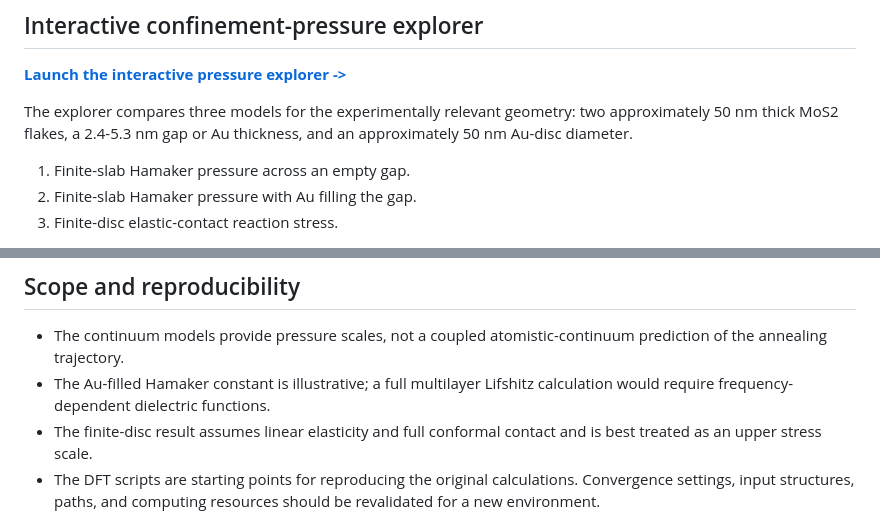
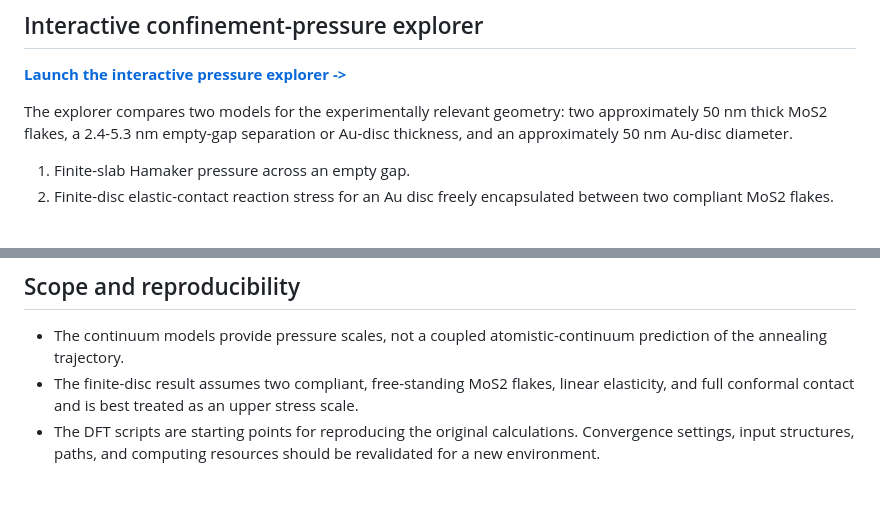
Before and after one commit to cuiyist/MoS2-Au-MoS2, a Markdown page: README.md, 2 parts joined by grey strips. Rendered like a GitHub page; blank space fills up the shorter version.

```diff
--- a/README.md
+++ b/README.md
@@ -9,9 +9,8 @@ Research code and supporting analysis for Au confined between MoS2 flakes. The r
 
 [**Launch the interactive pressure explorer ->**](https://cuiyist.github.io/MoS2-Au-MoS2/)
 
-The explorer compares three models for the experimentally relevant geometry: two approximately 50 nm thick MoS2 flakes, a 2.4-5.3 nm gap or Au thickness, and an approximately 50 nm Au-disc diameter.
+The explorer compares two models for the experimentally relevant geometry: two approximately 50 nm thick MoS2 flakes, a 2.4-5.3 nm empty-gap separation or Au-disc thickness, and an approximately 50 nm Au-disc diameter.
 
 1. Finite-slab Hamaker pressure across an empty gap.
-2. Finite-slab Hamaker pressure with Au filling the gap.
-3. Finite-disc elastic-contact reaction stress.
+2. Finite-disc elastic-contact reaction stress for an Au disc freely encapsulated between two compliant MoS2 flakes.
 
@@ -71,8 +70,7 @@ Several scripts contain machine-specific paths or refer to source data that are
 ## Scope and reproducibility
 
 - The continuum models provide pressure scales, not a coupled atomistic-continuum prediction of the annealing trajectory.
-- The Au-filled Hamaker constant is illustrative; a full multilayer Lifshitz calculation would require frequency-dependent dielectric functions.
-- The finite-disc result assumes linear elasticity and full conformal contact and is best treated as an upper stress scale.
+- The finite-disc result assumes two compliant, free-standing MoS2 flakes, linear elasticity, and full conformal contact and is best treated as an upper stress scale.
 - The DFT scripts are starting points for reproducing the original calculations. Convergence settings, input structures, paths, and computing resources should be revalidated for a new environment.
 
 When reusing results, cite the underlying literature listed in the [analysis README](MoS2-MoS2-confinement-pressure-analysis/README.md#references) in addition to the associated manuscript.
```
Also changed, not shown: other parts of README.md (+1 -1 lines), MoS2-MoS2-confinement-pressure-analysis/README.md (+25 -45 lines), MoS2-MoS2-confinement-pressure-analysis/figures/interactive-preview.png, 4 other files.
